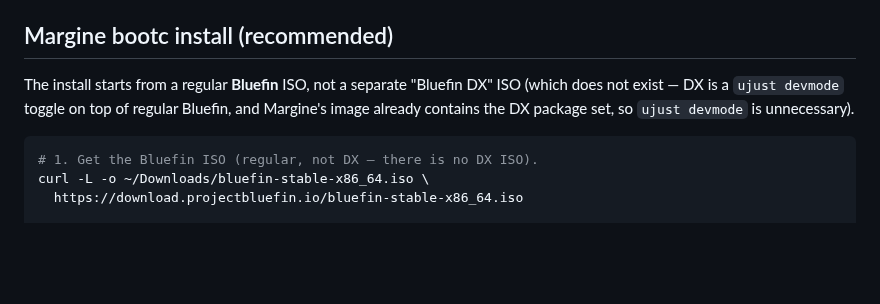
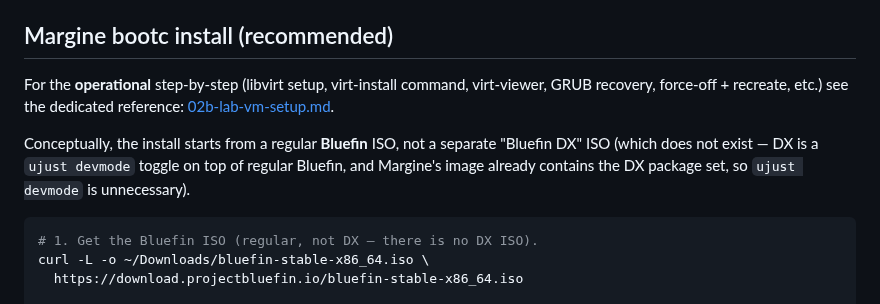
Before and after one commit to daniel-g-carrasco/margine-image, a Markdown page: docs/02-install-lab.md, the part around the change. Drawn GitHub-style; blank space fills up the shorter version.

````diff
--- a/docs/02-install-lab.md
+++ b/docs/02-install-lab.md
@@ -11,10 +11,14 @@
 
 ## Margine bootc install (recommended)
 
-The install starts from a regular **Bluefin** ISO, not a separate
-"Bluefin DX" ISO (which does not exist — DX is a `ujust devmode` toggle
-on top of regular Bluefin, and Margine's image already contains the DX
-package set, so `ujust devmode` is unnecessary).
+For the **operational** step-by-step (libvirt setup, virt-install
+command, virt-viewer, GRUB recovery, force-off + recreate, etc.) see
+the dedicated reference: [02b-lab-vm-setup.md](02b-lab-vm-setup.md).
+
+Conceptually, the install starts from a regular **Bluefin** ISO, not a
+separate "Bluefin DX" ISO (which does not exist — DX is a
+`ujust devmode` toggle on top of regular Bluefin, and Margine's image
+already contains the DX package set, so `ujust devmode` is unnecessary).
 
 ```sh
 # 1. Get the Bluefin ISO (regular, not DX — there is no DX ISO).
````
Also changed, not shown: docs/02b-lab-vm-setup.md (added, +238 -0 lines), docs/README.md (+1 -0 lines).
